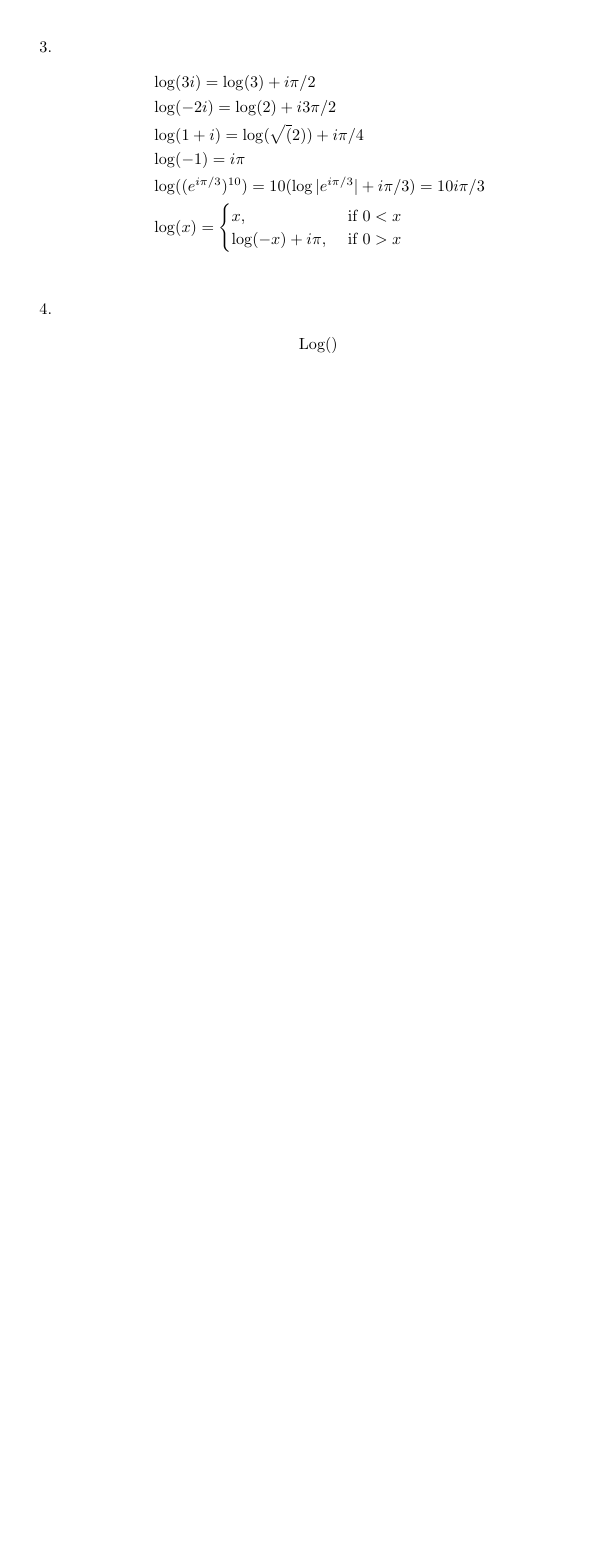
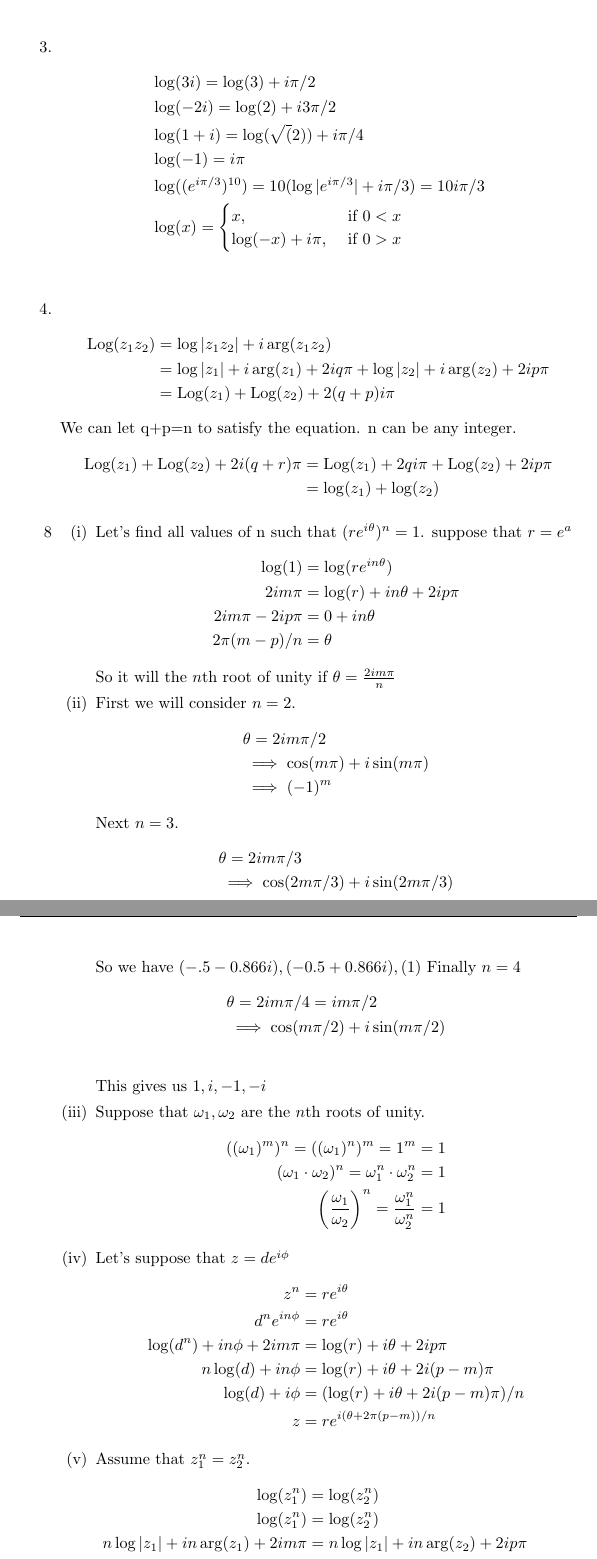
Before and after one commit to JacksonWasHere/MathHomework, a LaTeX problem sheet (Math 122A/Homework_5/hw_5.tex): part of page 2 of 2 before the commit and two parts of pages 2 and 3 of 5 after it, the two joined at a grey line, cut so that both start at the same text, the shorter picture padded with empty space. Compiled offline with pdfLaTeX.

Commit message:
finished hw5

```diff
--- a/Math 122A/Homework_5/hw_5.tex
+++ b/Math 122A/Homework_5/hw_5.tex
@@ -49,5 +49,68 @@
       \end{align*}
     \item
       \begin{align*}
-        \Log()
+        \Log(z_1z_2)&=\log|z_1z_2|+i\arg(z_1z_2)\\
+        &=\log|z_1|+i\arg(z_1)+2iq\pi+\log|z_2|+i\arg(z_2)+2ip\pi\\
+        &=\Log(z_1)+\Log(z_2)+2(q+p)i\pi
       \end{align*}
+      We can let q+p=n to satisfy the equation. n can be any integer.
+      \begin{align*}
+        \Log(z_1)+\Log(z_2)+2i(q+r)\pi&=\Log(z_1)+2qi\pi+\Log(z_2)+2ip\pi\\
+        &=\log(z_1)+\log(z_2)
+      \end{align*}
+    \item[8]
+      \begin{enumerate}[label=(\roman*)]
+        \item
+          Let's find all values of n such that $(re^{i\theta})^n=1$. suppose that $r=e^a$
+          \begin{align*}
+            \log(1)&=\log(re^{in\theta})\\
+            2im\pi&=\log(r)+in\theta+2ip\pi\\
+            2im\pi-2ip\pi&=0+in\theta\\
+            2\pi(m-p)/n&=\theta
+          \end{align*}
+          So it will the $n$th root of unity if $\theta=\frac{2im\pi}{n}$
+        \item
+          First we will consider $n=2$.
+          \begin{align*}
+            &\theta=2im\pi/2\\
+            &\implies \cos(m\pi)+i\sin(m\pi)\\
+            &\implies (-1)^{m}
+          \end{align*}
+          Next $n=3$.
+          \begin{align*}
+            &\theta=2im\pi/3\\
+            &\implies \cos(2m\pi/3)+i\sin(2m\pi/3)\\
+          \end{align*}
+          So we have $(-.5-0.866i), (-0.5+0.866i), (1)$
+          Finally $n=4$
+          \begin{align*}
+            &\theta=2im\pi/4=im\pi/2\\
+            &\implies \cos(m\pi/2)+i\sin(m\pi/2)\\
+          \end{align*}
+          This gives us $1,i,-1,-i$
+        \item
+          Suppose that $\omega_1,\omega_2$ are the $n$th roots of unity.
+          \begin{align*}
+            ((\omega_1)^m)^n=((\omega_1)^n)^m=1^m=1\\
+            (\omega_1\cdot\omega_2)^n=\omega_1^n\cdot\omega_2^n=1\\
+            \left(\frac{\omega_1}{\omega_2}\right)^n=\frac{\omega_1^n}{\omega_2^n}=1
+          \end{align*}
+        \item
+          Let's suppose that $z=de^{i\phi}$
+          \begin{align*}
+            z^n&=re^{i\theta}\\
+            d^ne^{in\phi}&=re^{i\theta}\\
+            \log(d^n)+in\phi+2im\pi&=\log(r)+i\theta+2ip\pi\\
+            n\log(d)+in\phi&=\log(r)+i\theta+2i(p-m)\pi\\
+            \log(d)+i\phi&=(\log(r)+i\theta+2i(p-m)\pi)/n\\
+            z&=re^{i(\theta+2\pi(p-m))/n}
+          \end{align*}
+        \item
+          Assume that $z_1^n=z_2^n$.
+          \begin{align*}
+            \log(z_1^n)&=\log(z_2^n)\\
+            \log(z_1^n)&=\log(z_2^n)\\
+            n\log|z_1|+in\arg(z_1)+2im\pi&=n\log|z_1|+in\arg(z_2)+2ip\pi\\
+            \log|z_1|+i\arg(z_1)&=\log|z_2|+i\arg(z_2)+2i(p-m)\pi/n\\
+            z_1=z_2e^{2i(p-m)\pi/n}
+          \end{align*}
```
Also changed, not shown: Math 122A/Homework_5/g1.png (added), Math 122A/Homework_5/g2.png (added), Math 122A/Homework_5/g3.png (added), Math 122A/Homework_5/g4.png (added), Math 122A/Homework_5/hw_5.pdf, Math 122A/Homework_5/hw_5.tex (49 more changed lines), 4 other files.
